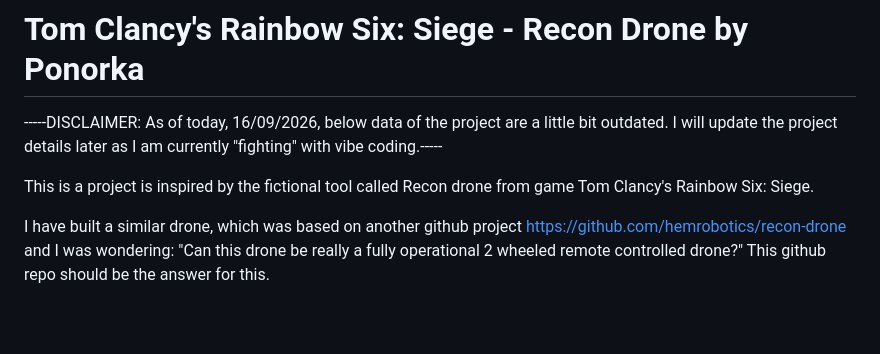
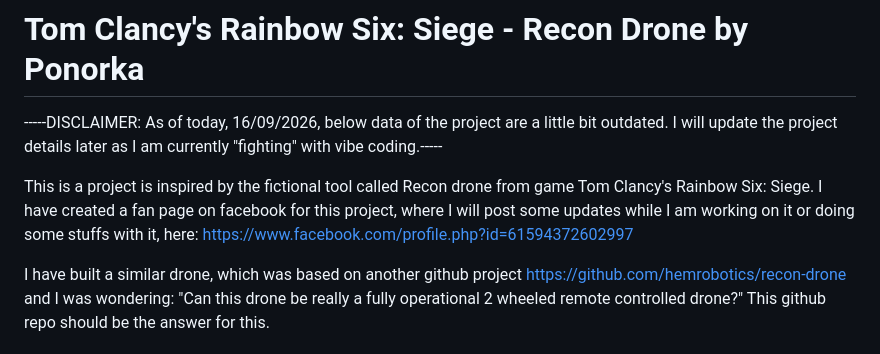
Before and after one commit to TheRealPonorka/IRL_R6S_Drone_Ponorka, a Markdown page: README.md, the part around the change. GitHub-like rendering; blank space fills up the shorter version.

Commit message:
Update README.md
added facebook fan page info

```diff
--- a/README.md
+++ b/README.md
@@ -2,6 +2,8 @@
 -----DISCLAIMER: As of today, 16/09/2026, below data of the project are a little bit outdated. I will update the project details later as I am currently "fighting" with vibe coding.-----
 
 This is a project is inspired by the fictional tool called Recon drone from game Tom Clancy's Rainbow Six: Siege.
+I have created a fan page on facebook for this project, where I will post some updates while I am working on it or doing some stuffs with it, here:
+https://www.facebook.com/profile.php?id=61594372602997
 
 I have built a similar drone, which was based on another github project https://github.com/hemrobotics/recon-drone and I was wondering: "Can this drone be really a fully operational 2 wheeled remote controlled drone?" This github repo should be the answer for this.
 
```
